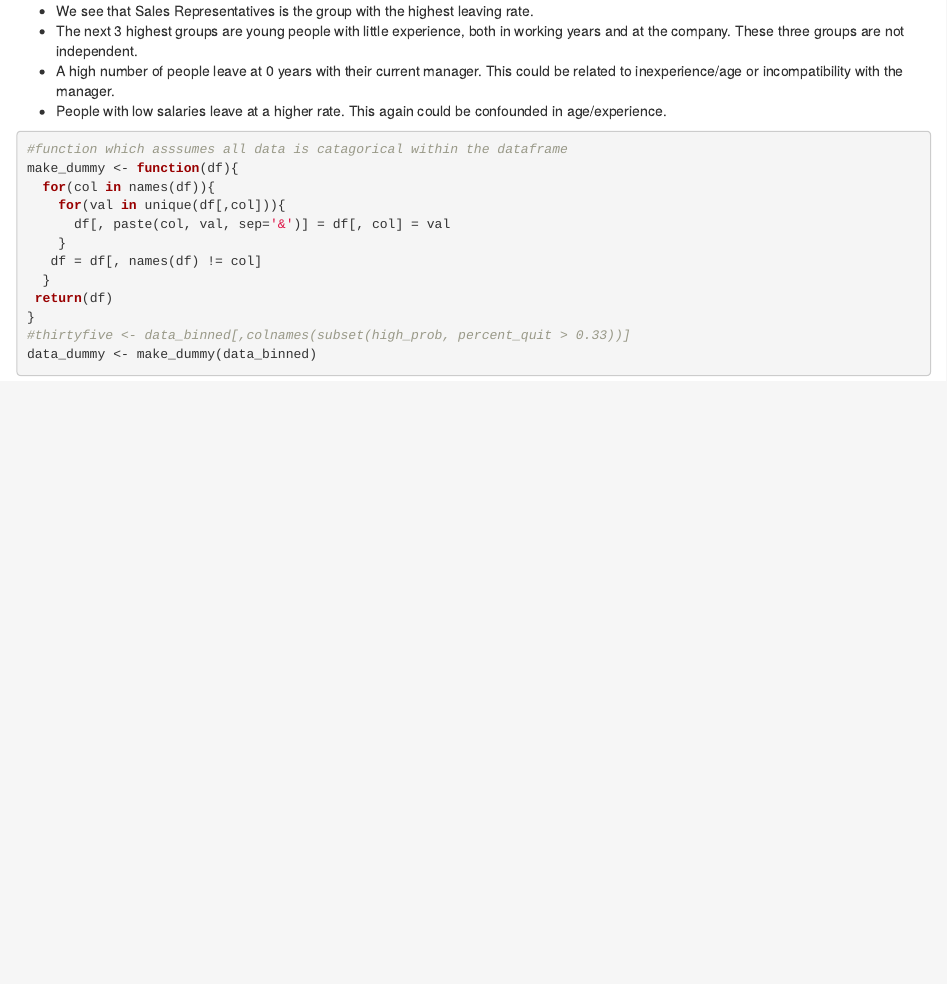
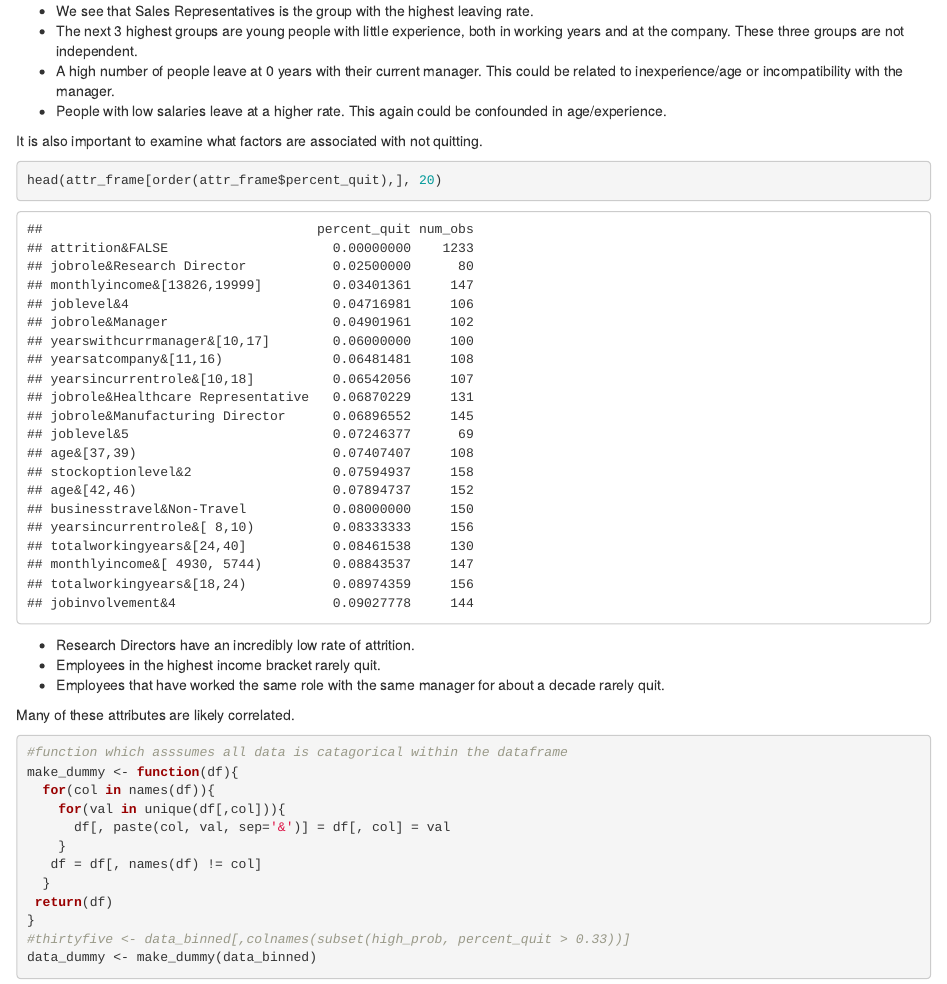
Before and after one commit to tdeason416/DS6306_casestudy2, an R Markdown document (case_study_2_AS.Rmd): the page in a window 1100 px wide, from 5030 px down. Rendered offline with R 4.5, knitr and Pandoc, with nearby package versions.

Commit message:
Fixed bug that resulted in 0% attrition for Research and Development. Added some comments on result.

````diff
--- a/case_study_2_AS.Rmd
+++ b/case_study_2_AS.Rmd
@@ -147,6 +151,18 @@ head(high_prob[order(-high_prob$ratio_delta),], 40)
 * A high number of people leave at 0 years with their current manager. This could be related to inexperience/age or incompatibility with the manager.
 * People with low salaries leave at a higher rate. This again could be confounded in age/experience.
 
+It is also important to examine what factors are associated with not quitting.
+```{r}
+head(attr_frame[order(attr_frame$percent_quit),], 20)
+```
+
+* Research Directors have an incredibly low rate of attrition.
+* Employees in the highest income bracket rarely quit.
+* Employees that have worked the same role with the same manager for about a decade rarely quit.
+
+Many of these attributes are likely correlated.
+
+
 ```{r}
 #function which asssumes all data is catagorical within the dataframe
 make_dummy <- function(df){
````
Also changed, not shown: case_study_2_AS.Rmd (4 more changed lines).
